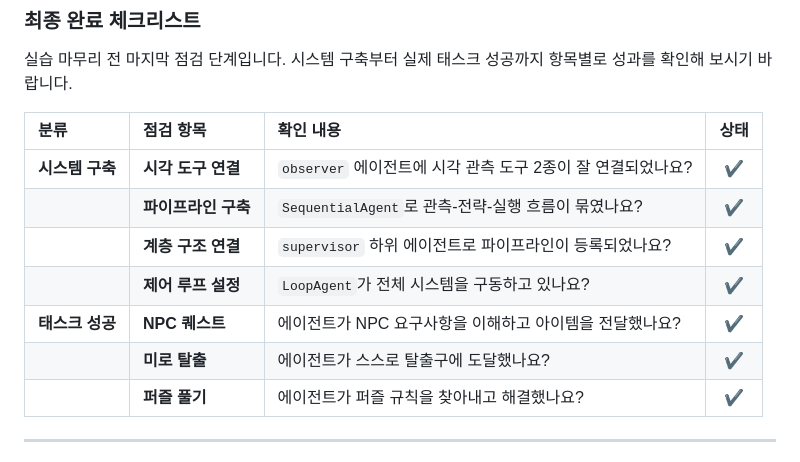
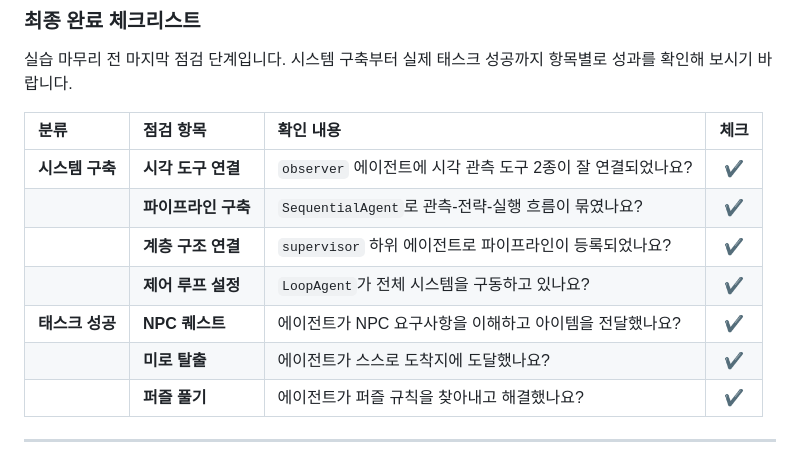
Before and after one commit to KennethanCeyer/build-game-with-ai, a Markdown page: README.md, the part around the change. Rendered like a GitHub page.

Commit message:
docs: refine checklist terminology

```diff
--- a/README.md
+++ b/README.md
@@ -405,14 +405,14 @@ ADK Web 인터페이스는 단순히 에이전트를 실행하는 것을 넘어,
 
 실습 마무리 전 마지막 점검 단계입니다. 시스템 구축부터 실제 태스크 성공까지 항목별로 성과를 확인해 보시기 바랍니다.
 
-| 분류 | 점검 항목 | 확인 내용 | 상태 |
+| 분류 | 점검 항목 | 확인 내용 | 체크 |
 | :--- | :--- | :--- | :---: |
 | **시스템 구축** | **시각 도구 연결** | `observer` 에이전트에 시각 관측 도구 2종이 잘 연결되었나요? | ✔️ |
 | | **파이프라인 구축** | `SequentialAgent`로 관측-전략-실행 흐름이 묶였나요? | ✔️ |
 | | **계층 구조 연결** | `supervisor` 하위 에이전트로 파이프라인이 등록되었나요? | ✔️ |
 | | **제어 루프 설정** | `LoopAgent`가 전체 시스템을 구동하고 있나요? | ✔️ |
 | **태스크 성공** | **NPC 퀘스트** | 에이전트가 NPC 요구사항을 이해하고 아이템을 전달했나요? | ✔️ |
-| | **미로 탈출** | 에이전트가 스스로 탈출구에 도달했나요? | ✔️ |
+| | **미로 탈출** | 에이전트가 스스로 도착지에 도달했나요? | ✔️ |
 | | **퍼즐 풀기** | 에이전트가 퍼즐 규칙을 찾아내고 해결했나요? | ✔️ |
 
 ---
```
